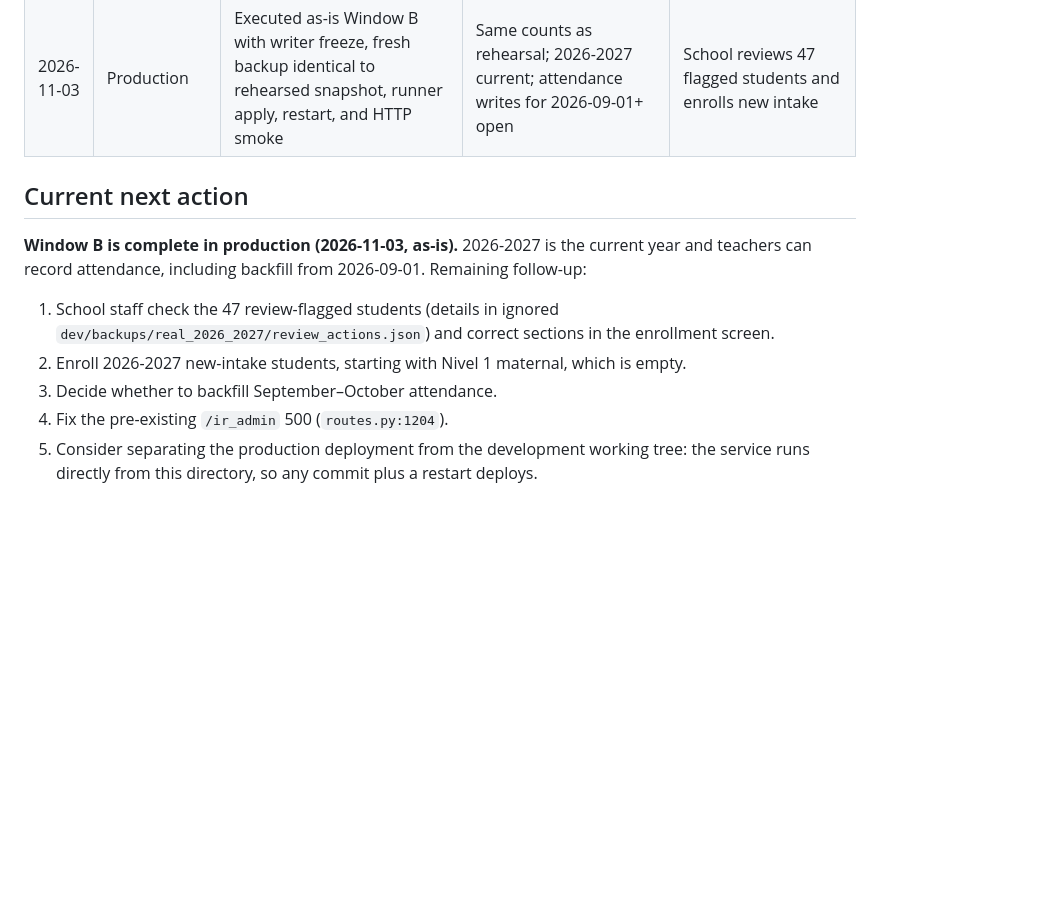
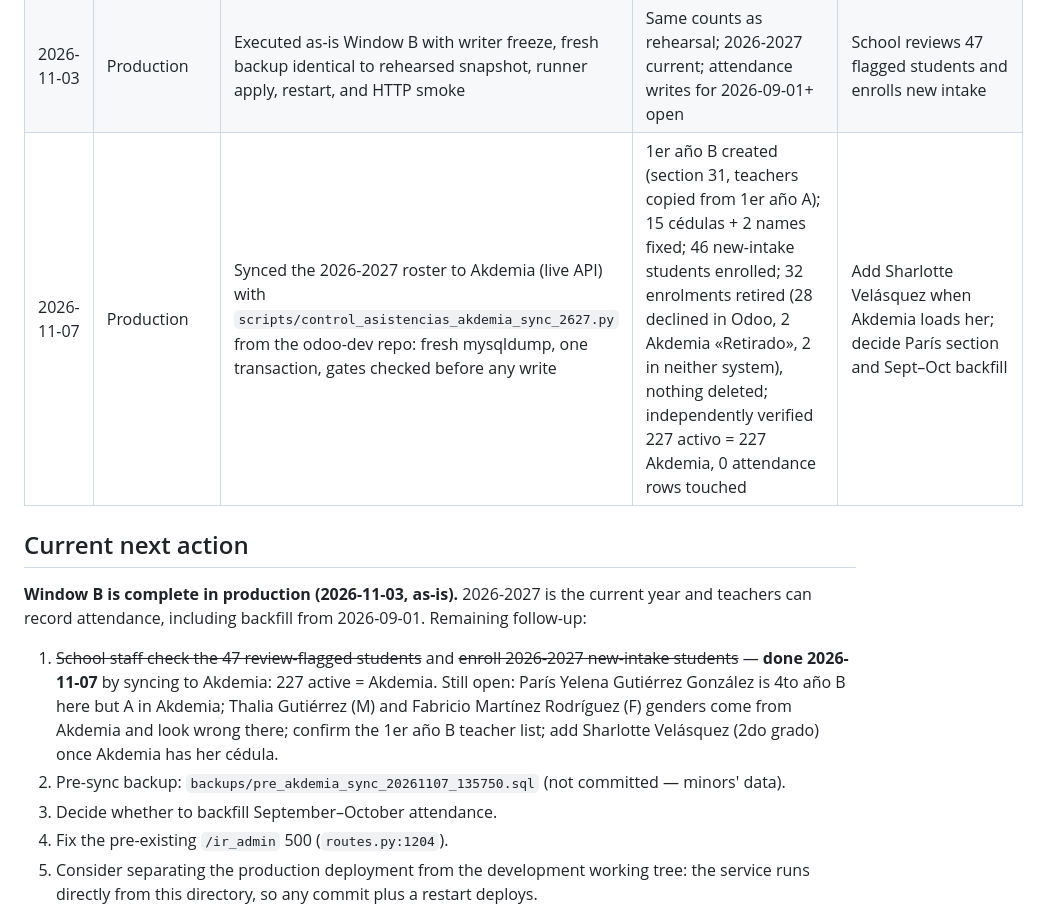
Before and after one commit to Ueipabdev1/control_asistencias, a Markdown page: ROLLOVER_IMPLEMENTATION_TRACKER.md, the part around the change. GitHub-like rendering; blank space fills up the shorter version.

Commit message:
docs: record 2026-11-07 roster sync to Akdemia (227 = 227)
Co-Authored-By: Claude Opus 5.5 <noreply@anthropic.com>

```diff
--- a/ROLLOVER_IMPLEMENTATION_TRACKER.md
+++ b/ROLLOVER_IMPLEMENTATION_TRACKER.md
@@ -198,13 +198,14 @@ Synthetic login: `admin@dev.test` / `dev-only`
 | 2026-10-18 | Development / synthetic MariaDB | Added packet-backed draft editing, validation-gated activation, and legacy future-attendance protection; completed actual HTTP draft edit → validation → activation rehearsal | 100 tests passed; 28 promoted, 2 graduated, 90 attendance links preserved; clean synthetic demo restored; production verified unchanged | Connect the secure real packet without clearing reconciliation blockers |
 | 2026-11-03 | Fresh production copy | As-is Window B rehearsal with `window_b_asis_migration.py` | 213 promoted, 11 graduated, 15 sections, 86 assignments; 39,009 attendance links preserved; smoke passed (except pre-existing `/ir_admin`) | Execute in production |
 | 2026-11-03 | Production | Executed as-is Window B with writer freeze, fresh backup identical to rehearsed snapshot, runner apply, restart, and HTTP smoke | Same counts as rehearsal; 2026-2027 current; attendance writes for 2026-09-01+ open | School reviews 47 flagged students and enrolls new intake |
+| 2026-11-07 | Production | Synced the 2026-2027 roster to Akdemia (live API) with `scripts/control_asistencias_akdemia_sync_2627.py` from the odoo-dev repo: fresh mysqldump, one transaction, gates checked before any write | 1er año B created (section 31, teachers copied from 1er año A); 15 cédulas + 2 names fixed; 46 new-intake students enrolled; 32 enrolments retired (28 declined in Odoo, 2 Akdemia «Retirado», 2 in neither system), nothing deleted; independently verified 227 activo = 227 Akdemia, 0 attendance rows touched | Add Sharlotte Velásquez when Akdemia loads her; decide París section and Sept–Oct backfill |
 
 ## Current next action
 
 **Window B is complete in production (2026-11-03, as-is).** 2026-2027 is the current year and teachers can record attendance, including backfill from 2026-09-01. Remaining follow-up:
 
-1. School staff check the 47 review-flagged students (details in ignored `dev/backups/real_2026_2027/review_actions.json`) and correct sections in the enrollment screen.
-2. Enroll 2026-2027 new-intake students, starting with Nivel 1 maternal, which is empty.
+1. ~~School staff check the 47 review-flagged students~~ and ~~enroll 2026-2027 new-intake students~~ — **done 2026-11-07** by syncing to Akdemia: 227 active = Akdemia. Still open: París Yelena Gutiérrez González is 4to año B here but A in Akdemia; Thalia Gutiérrez (M) and Fabricio Martínez Rodríguez (F) genders come from Akdemia and look wrong there; confirm the 1er año B teacher list; add Sharlotte Velásquez (2do grado) once Akdemia has her cédula.
+2. Pre-sync backup: `backups/pre_akdemia_sync_20261107_135750.sql` (not committed — minors' data).
 3. Decide whether to backfill September–October attendance.
 4. Fix the pre-existing `/ir_admin` 500 (`routes.py:1204`).
 5. Consider separating the production deployment from the development working tree: the service runs directly from this directory, so any commit plus a restart deploys.
```
